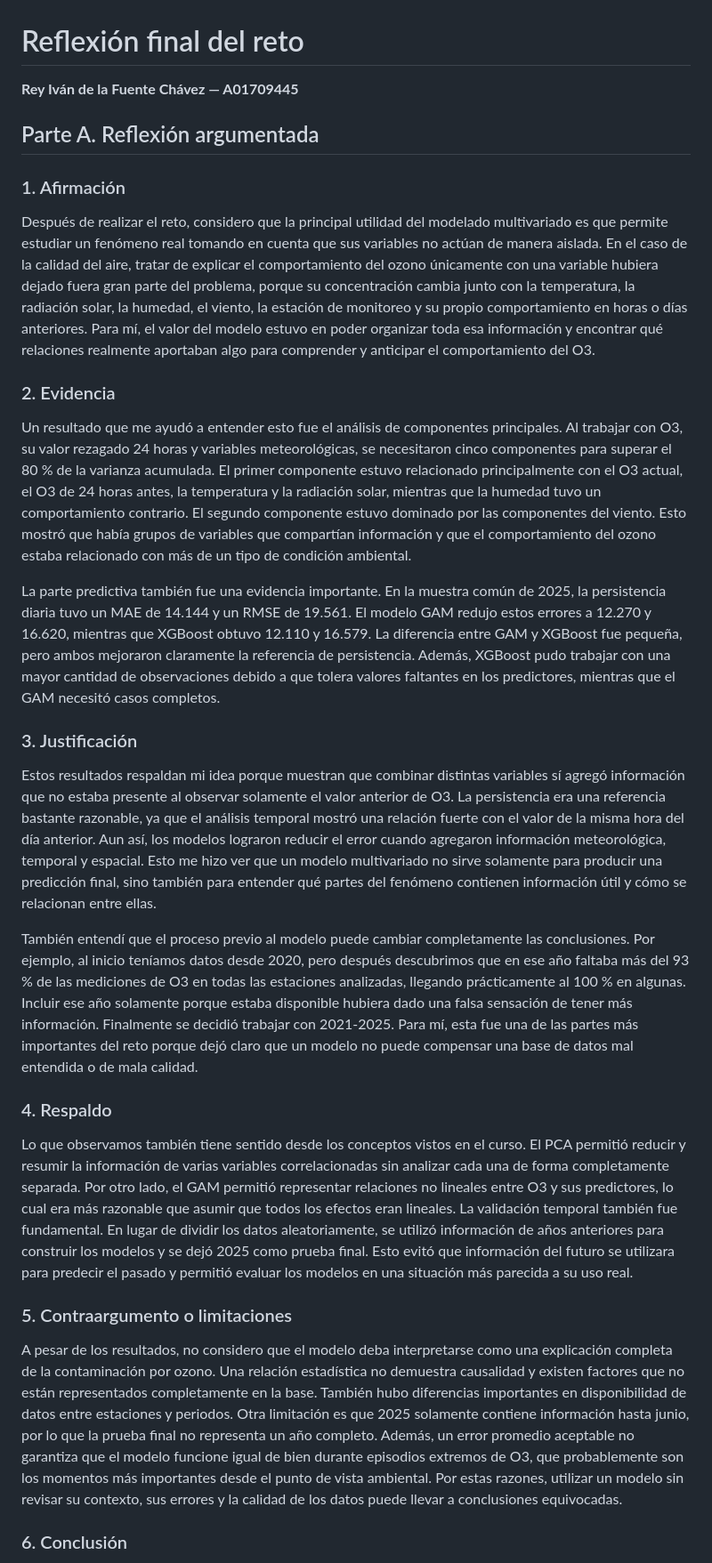
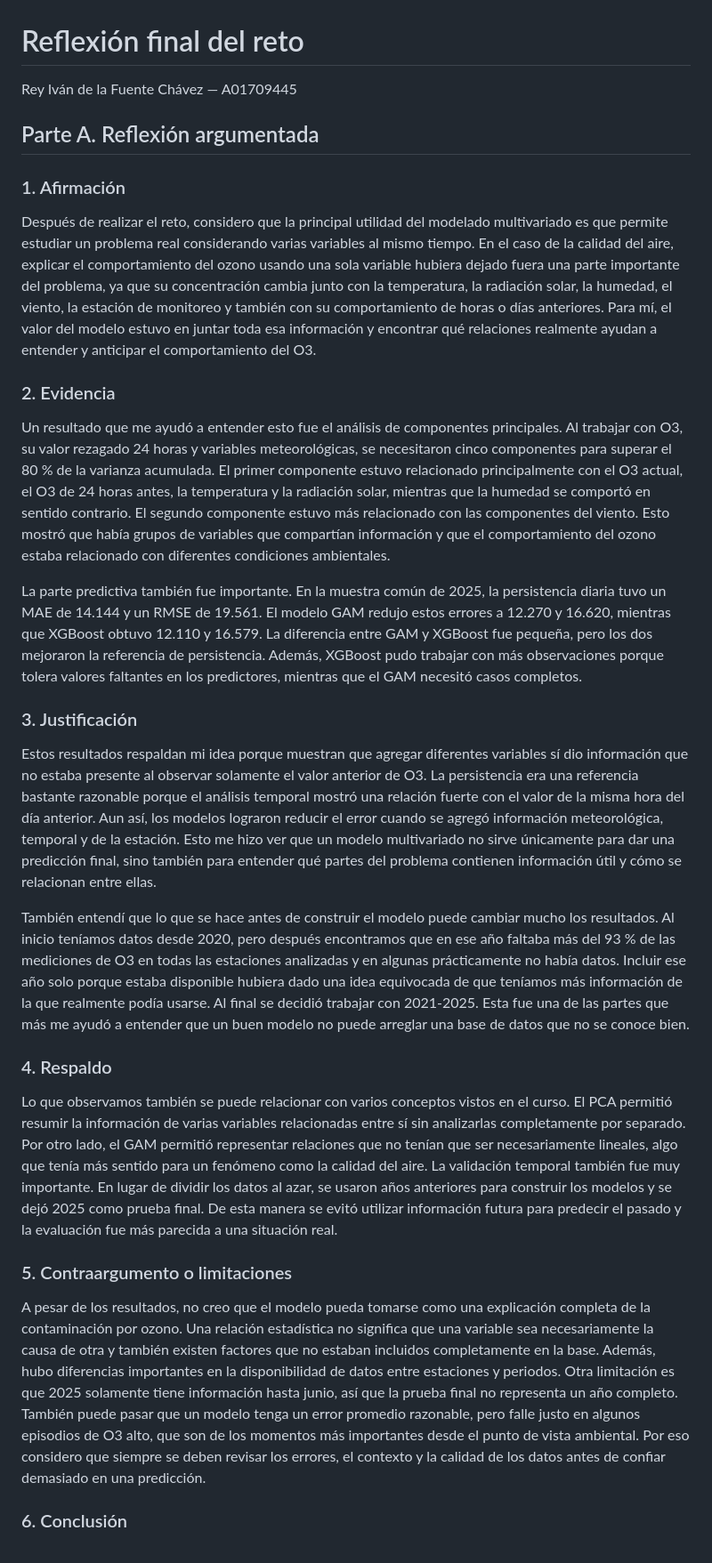
Before and after one commit to Reyivan777/Multivariados_Tareas, a Markdown page: Reflexion_final_reto_A01709445.md, the part around one of its changes. Shown at 89% size. Rendered like a GitHub page.

```diff
--- a/Reflexion_final_reto_A01709445.md
+++ b/Reflexion_final_reto_A01709445.md
@@ -1,32 +1,32 @@
 # Reflexión final del reto
 
-**Rey Iván de la Fuente Chávez — A01709445**
+Rey Iván de la Fuente Chávez — A01709445
 
 ## Parte A. Reflexión argumentada
 
 ### 1. Afirmación
 
-Después de realizar el reto, considero que la principal utilidad del modelado multivariado es que permite estudiar un fenómeno real tomando en cuenta que sus variables no actúan de manera aislada. En el caso de la calidad del aire, tratar de explicar el comportamiento del ozono únicamente con una variable hubiera dejado fuera gran parte del problema, porque su concentración cambia junto con la temperatura, la radiación solar, la humedad, el viento, la estación de monitoreo y su propio comportamiento en horas o días anteriores. Para mí, el valor del modelo estuvo en poder organizar toda esa información y encontrar qué relaciones realmente aportaban algo para comprender y anticipar el comportamiento del O3.
+Después de realizar el reto, considero que la principal utilidad del modelado multivariado es que permite estudiar un problema real considerando varias variables al mismo tiempo. En el caso de la calidad del aire, explicar el comportamiento del ozono usando una sola variable hubiera dejado fuera una parte importante del problema, ya que su concentración cambia junto con la temperatura, la radiación solar, la humedad, el viento, la estación de monitoreo y también con su comportamiento de horas o días anteriores. Para mí, el valor del modelo estuvo en juntar toda esa información y encontrar qué relaciones realmente ayudan a entender y anticipar el comportamiento del O3.
 
 ### 2. Evidencia
 
-Un resultado que me ayudó a entender esto fue el análisis de componentes principales. Al trabajar con O3, su valor rezagado 24 horas y variables meteorológicas, se necesitaron cinco componentes para superar el 80 % de la varianza acumulada. El primer componente estuvo relacionado principalmente con el O3 actual, el O3 de 24 horas antes, la temperatura y la radiación solar, mientras que la humedad tuvo un comportamiento contrario. El segundo componente estuvo dominado por las componentes del viento. Esto mostró que había grupos de variables que compartían información y que el comportamiento del ozono estaba relacionado con más de un tipo de condición ambiental.
+Un resultado que me ayudó a entender esto fue el análisis de componentes principales. Al trabajar con O3, su valor rezagado 24 horas y variables meteorológicas, se necesitaron cinco componentes para superar el 80 % de la varianza acumulada. El primer componente estuvo relacionado principalmente con el O3 actual, el O3 de 24 horas antes, la temperatura y la radiación solar, mientras que la humedad se comportó en sentido contrario. El segundo componente estuvo más relacionado con las componentes del viento. Esto mostró que había grupos de variables que compartían información y que el comportamiento del ozono estaba relacionado con diferentes condiciones ambientales.
 
-La parte predictiva también fue una evidencia importante. En la muestra común de 2025, la persistencia diaria tuvo un MAE de 14.144 y un RMSE de 19.561. El modelo GAM redujo estos errores a 12.270 y 16.620, mientras que XGBoost obtuvo 12.110 y 16.579. La diferencia entre GAM y XGBoost fue pequeña, pero ambos mejoraron claramente la referencia de persistencia. Además, XGBoost pudo trabajar con una mayor cantidad de observaciones debido a que tolera valores faltantes en los predictores, mientras que el GAM necesitó casos completos.
+La parte predictiva también fue importante. En la muestra común de 2025, la persistencia diaria tuvo un MAE de 14.144 y un RMSE de 19.561. El modelo GAM redujo estos errores a 12.270 y 16.620, mientras que XGBoost obtuvo 12.110 y 16.579. La diferencia entre GAM y XGBoost fue pequeña, pero los dos mejoraron la referencia de persistencia. Además, XGBoost pudo trabajar con más observaciones porque tolera valores faltantes en los predictores, mientras que el GAM necesitó casos completos.
 
 ### 3. Justificación
 
-Estos resultados respaldan mi idea porque muestran que combinar distintas variables sí agregó información que no estaba presente al observar solamente el valor anterior de O3. La persistencia era una referencia bastante razonable, ya que el análisis temporal mostró una relación fuerte con el valor de la misma hora del día anterior. Aun así, los modelos lograron reducir el error cuando agregaron información meteorológica, temporal y espacial. Esto me hizo ver que un modelo multivariado no sirve solamente para producir una predicción final, sino también para entender qué partes del fenómeno contienen información útil y cómo se relacionan entre ellas.
+Estos resultados respaldan mi idea porque muestran que agregar diferentes variables sí dio información que no estaba presente al observar solamente el valor anterior de O3. La persistencia era una referencia bastante razonable porque el análisis temporal mostró una relación fuerte con el valor de la misma hora del día anterior. Aun así, los modelos lograron reducir el error cuando se agregó información meteorológica, temporal y de la estación. Esto me hizo ver que un modelo multivariado no sirve únicamente para dar una predicción final, sino también para entender qué partes del problema contienen información útil y cómo se relacionan entre ellas.
 
-También entendí que el proceso previo al modelo puede cambiar completamente las conclusiones. Por ejemplo, al inicio teníamos datos desde 2020, pero después descubrimos que en ese año faltaba más del 93 % de las mediciones de O3 en todas las estaciones analizadas, llegando prácticamente al 100 % en algunas. Incluir ese año solamente porque estaba disponible hubiera dado una falsa sensación de tener más información. Finalmente se decidió trabajar con 2021-2025. Para mí, esta fue una de las partes más importantes del reto porque dejó claro que un modelo no puede compensar una base de datos mal entendida o de mala calidad.
+También entendí que lo que se hace antes de construir el modelo puede cambiar mucho los resultados. Al inicio teníamos datos desde 2020, pero después encontramos que en ese año faltaba más del 93 % de las mediciones de O3 en todas las estaciones analizadas y en algunas prácticamente no había datos. Incluir ese año solo porque estaba disponible hubiera dado una idea equivocada de que teníamos más información de la que realmente podía usarse. Al final se decidió trabajar con 2021-2025. Esta fue una de las partes que más me ayudó a entender que un buen modelo no puede arreglar una base de datos que no se conoce bien.
 
 ### 4. Respaldo
 
-Lo que observamos también tiene sentido desde los conceptos vistos en el curso. El PCA permitió reducir y resumir la información de varias variables correlacionadas sin analizar cada una de forma completamente separada. Por otro lado, el GAM permitió representar relaciones no lineales entre O3 y sus predictores, lo cual era más razonable que asumir que todos los efectos eran lineales. La validación temporal también fue fundamental. En lugar de dividir los datos aleatoriamente, se utilizó información de años anteriores para construir los modelos y se dejó 2025 como prueba final. Esto evitó que información del futuro se utilizara para predecir el pasado y permitió evaluar los modelos en una situación más parecida a su uso real.
+Lo que observamos también se puede relacionar con varios conceptos vistos en el curso. El PCA permitió resumir la información de varias variables relacionadas entre sí sin analizarlas completamente por separado. Por otro lado, el GAM permitió representar relaciones que no tenían que ser necesariamente lineales, algo que tenía más sentido para un fenómeno como la calidad del aire. La validación temporal también fue muy importante. En lugar de dividir los datos al azar, se usaron años anteriores para construir los modelos y se dejó 2025 como prueba final. De esta manera se evitó utilizar información futura para predecir el pasado y la evaluación fue más parecida a una situación real.
 
 ### 5. Contraargumento o limitaciones
 
-A pesar de los resultados, no considero que el modelo deba interpretarse como una explicación completa de la contaminación por ozono. Una relación estadística no demuestra causalidad y existen factores que no están representados completamente en la base. También hubo diferencias importantes en disponibilidad de datos entre estaciones y periodos. Otra limitación es que 2025 solamente contiene información hasta junio, por lo que la prueba final no representa un año completo. Además, un error promedio aceptable no garantiza que el modelo funcione igual de bien durante episodios extremos de O3, que probablemente son los momentos más importantes desde el punto de vista ambiental. Por estas razones, utilizar un modelo sin revisar su contexto, sus errores y la calidad de los datos puede llevar a conclusiones equivocadas.
+A pesar de los resultados, no creo que el modelo pueda tomarse como una explicación completa de la contaminación por ozono. Una relación estadística no significa que una variable sea necesariamente la causa de otra y también existen factores que no estaban incluidos completamente en la base. Además, hubo diferencias importantes en la disponibilidad de datos entre estaciones y periodos. Otra limitación es que 2025 solamente tiene información hasta junio, así que la prueba final no representa un año completo. También puede pasar que un modelo tenga un error promedio razonable, pero falle justo en algunos episodios de O3 alto, que son de los momentos más importantes desde el punto de vista ambiental. Por eso considero que siempre se deben revisar los errores, el contexto y la calidad de los datos antes de confiar demasiado en una predicción.
 
 ### 6. Conclusión
 
```
Also changed, not shown: other parts of Reflexion_final_reto_A01709445.md (+13 -13 lines).
